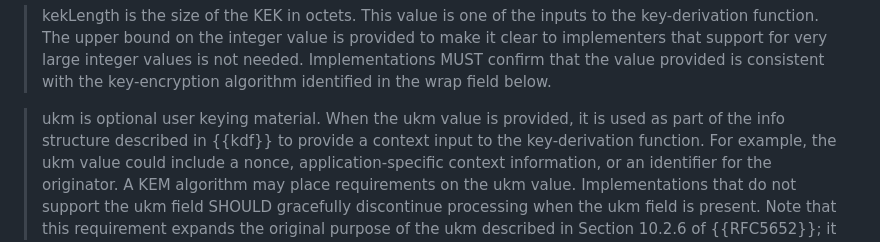
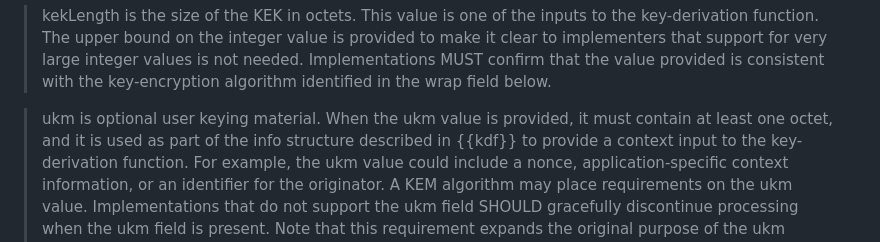
Before and after one commit to lamps-wg/cms-kemri, a Markdown page: draft-ietf-lamps-cms-kemri.md, the part around the change. Rendered like a GitHub page.

Commit message:
Update draft-ietf-lamps-cms-kemri.md
UKM must contain at least one octet when it is present.

```diff
--- a/draft-ietf-lamps-cms-kemri.md
+++ b/draft-ietf-lamps-cms-kemri.md
@@ -292,6 +292,7 @@ the value provided is consistent with the key-encryption algorithm
 identified in the wrap field below.
 
 > ukm is optional user keying material.  When the ukm value is provided,
+it must contain at least one octet, and
 it is used as part of the info structure described in {{kdf}} to
 provide a context input to the key-derivation function.  For example, the
 ukm value could include a nonce, application-specific context information,
```
